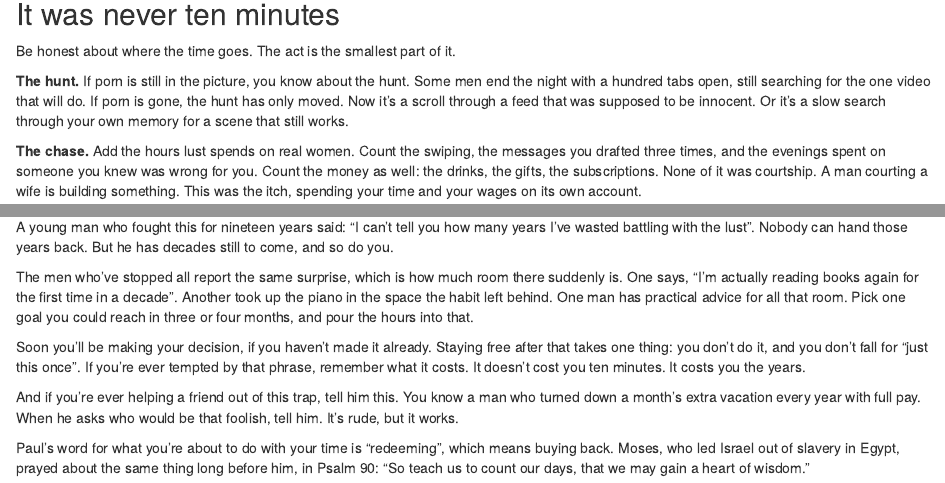
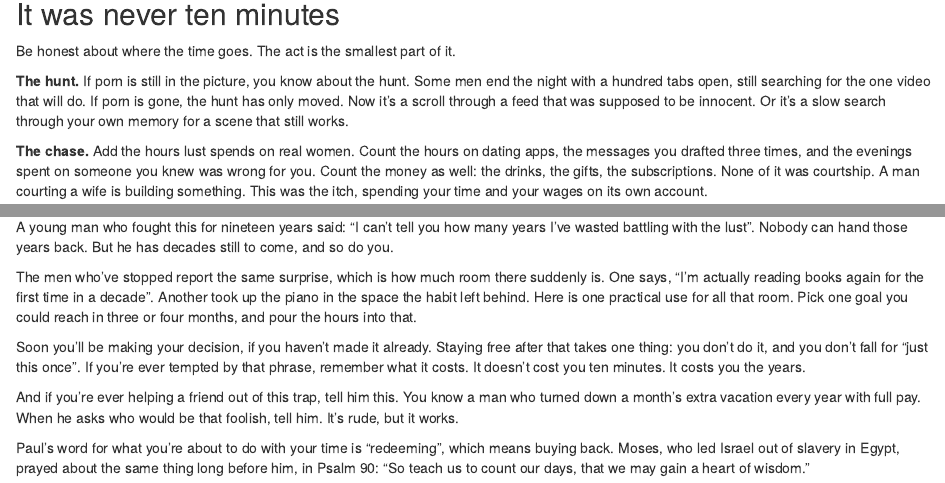
Before and after one commit to IamJamesRooke/stopjerkingoff, an R Markdown document (07-getting-your-time-back.Rmd): the page in a window 1100 px wide, from 570 px down, and a second part further down, joined at a grey line. Rendered offline with R 4.5, knitr and Pandoc, with nearby package versions; drawn as R Markdown's standard HTML page in place of the format the file asks for.

Commit message:
Ch 7 listener pass: three small fixes
Co-Authored-By: Claude Fable 5.2 <noreply@anthropic.com>
Claude-Session: https://claude.ai/code/session_01PmUGncS23cvSndhEXcR2SH

```diff
--- a/07-getting-your-time-back.Rmd
+++ b/07-getting-your-time-back.Rmd
@@ -22,7 +22,7 @@
 
 **The hunt.** If porn is still in the picture, you know about the hunt. Some men end the night with a hundred tabs open, still searching for the one video that will do. If porn is gone, the hunt has only moved. Now it's a scroll through a feed that was supposed to be innocent. Or it's a slow search through your own memory for a scene that still works.
 
-**The chase.** Add the hours lust spends on real women. Count the swiping, the messages you drafted three times, and the evenings spent on someone you knew was wrong for you. Count the money as well: the drinks, the gifts, the subscriptions. None of it was courtship. A man courting a wife is building something. This was the itch, spending your time and your wages on its own account.
+**The chase.** Add the hours lust spends on real women. Count the hours on dating apps, the messages you drafted three times, and the evenings spent on someone you knew was wrong for you. Count the money as well: the drinks, the gifts, the subscriptions. None of it was courtship. A man courting a wife is building something. This was the itch, spending your time and your wages on its own account.
 
 **The slump.** You know the half hour afterward, and sometimes the whole flat evening. Do that daily and it adds up to lost days.
 
@@ -42,7 +42,7 @@
 
 A young man who fought this for nineteen years said: "I can't tell you how many years I've wasted battling with the lust". Nobody can hand those years back. But he has decades still to come, and so do you.
 
-The men who've stopped all report the same surprise, which is how much room there suddenly is. One says, "I'm actually reading books again for the first time in a decade". Another took up the piano in the space the habit left behind. One man has practical advice for all that room. Pick one goal you could reach in three or four months, and pour the hours into that.
+The men who've stopped report the same surprise, which is how much room there suddenly is. One says, "I'm actually reading books again for the first time in a decade". Another took up the piano in the space the habit left behind. Here is one practical use for all that room. Pick one goal you could reach in three or four months, and pour the hours into that.
 
 Soon you'll be making your decision, if you haven't made it already. Staying free after that takes one thing: you don't do it, and you don't fall for "just this once". If you're ever tempted by that phrase, remember what it costs. It doesn't cost you ten minutes. It costs you the years.
 
```
Also changed, not shown: editorial/checks/word-use.md (+2 -2 lines).
